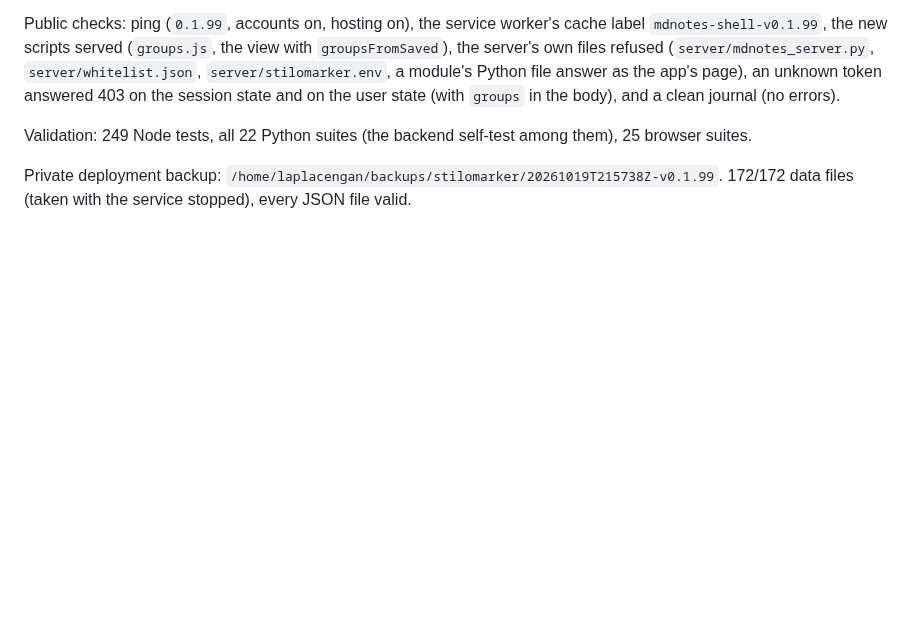
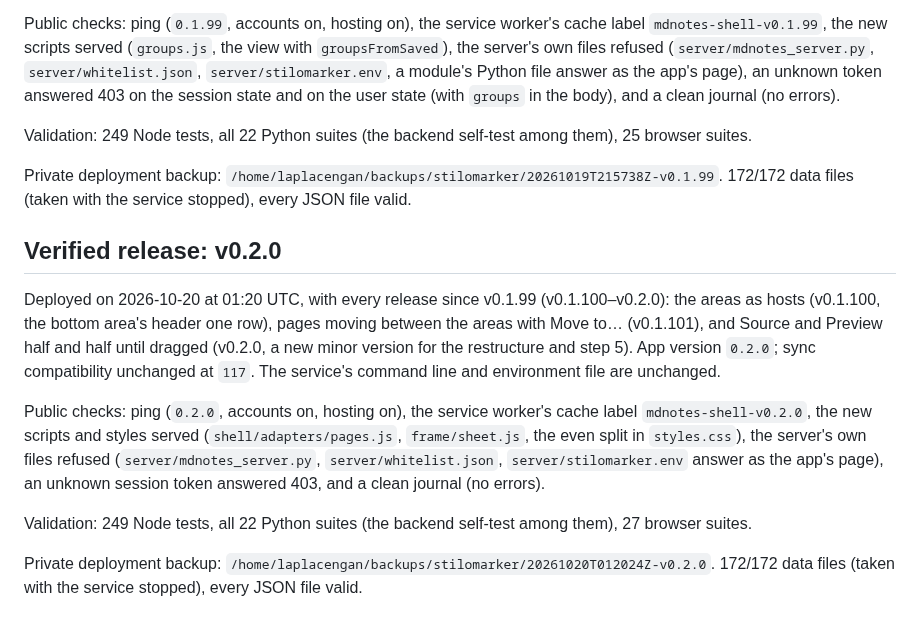
Before and after one commit to RustColeone/StiloMarker, a Markdown page: docs/DEPLOYMENT.md, the part around the change. Rendered like a GitHub page; blank space fills up the shorter version.

Commit message:
docs: v0.1.100-v0.2.0 are deployed

```diff
--- a/docs/DEPLOYMENT.md
+++ b/docs/DEPLOYMENT.md
@@ -936,3 +936,26 @@ among them), 25 browser suites.
 
 Private deployment backup: `/home/laplacengan/backups/stilomarker/20261019T215738Z-v0.1.99`.
 172/172 data files (taken with the service stopped), every JSON file valid.
+
+## Verified release: v0.2.0
+
+Deployed on 2026-10-20 at 01:20 UTC, with every release since v0.1.99
+(v0.1.100–v0.2.0): the areas as hosts (v0.1.100, the bottom area's header
+one row), pages moving between the areas with Move to… (v0.1.101), and
+Source and Preview half and half until dragged (v0.2.0, a new minor version
+for the restructure and step 5). App version `0.2.0`; sync compatibility
+unchanged at `117`. The service's command line and environment file are
+unchanged.
+
+Public checks: ping (`0.2.0`, accounts on, hosting on), the service worker's
+cache label `mdnotes-shell-v0.2.0`, the new scripts and styles served
+(`shell/adapters/pages.js`, `frame/sheet.js`, the even split in
+`styles.css`), the server's own files refused (`server/mdnotes_server.py`,
+`server/whitelist.json`, `server/stilomarker.env` answer as the app's page),
+an unknown session token answered 403, and a clean journal (no errors).
+
+Validation: 249 Node tests, all 22 Python suites (the backend self-test
+among them), 27 browser suites.
+
+Private deployment backup: `/home/laplacengan/backups/stilomarker/20261020T012024Z-v0.2.0`.
+172/172 data files (taken with the service stopped), every JSON file valid.
```
Also changed, not shown: docs/ISSUES.md (+1 -1 lines).
